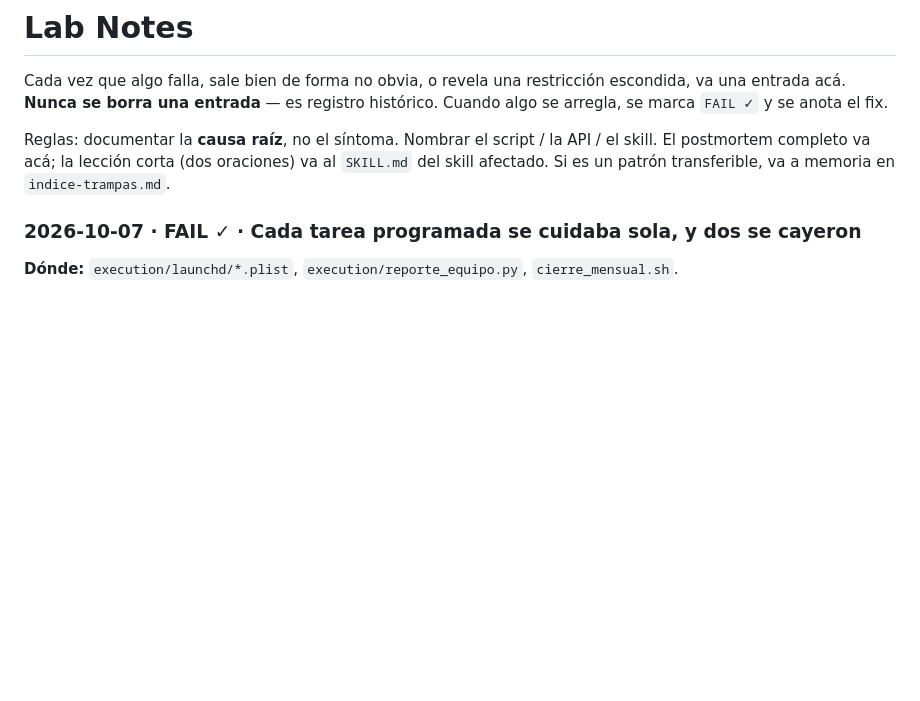
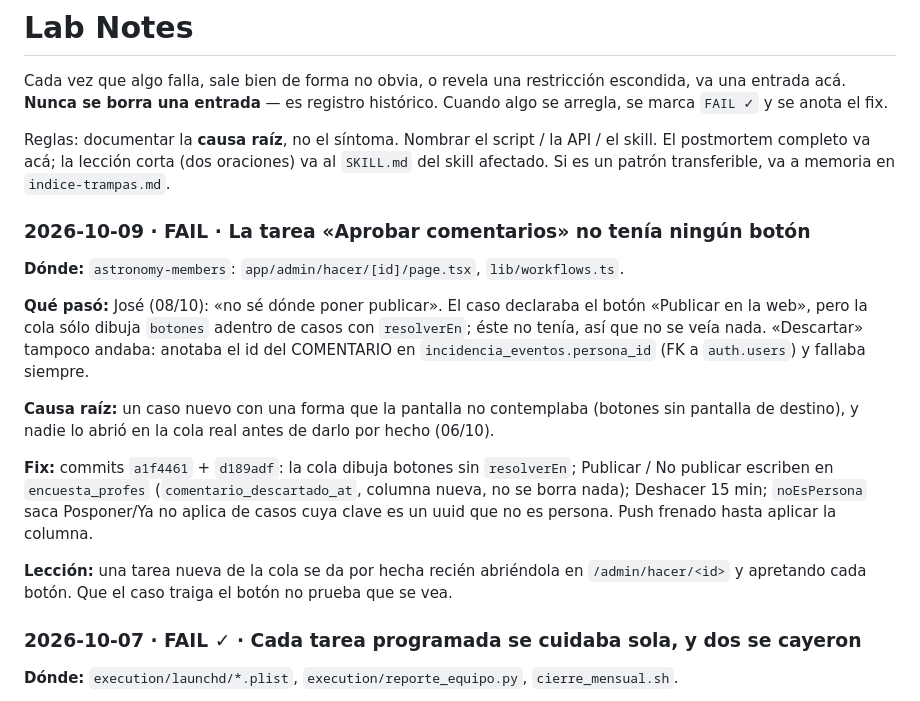
Before and after one commit to facue1900-byte/facu-os, a Markdown page: LAB_NOTES.md, the part around the change. Rendered like a GitHub page; blank space fills up the shorter version.

Commit message:
Lab note: comment-approval task rendered no buttons and Descartar always failed
Co-Authored-By: Claude Opus 5.5 (1M context) <noreply@anthropic.com>
Claude-Session: https://claude.ai/code/session_01KTSPqPUZ87LakV8XyFEgY1

```diff
--- a/LAB_NOTES.md
+++ b/LAB_NOTES.md
@@ -7,6 +7,26 @@ arregla, se marca `FAIL ✓` y se anota el fix.
 Reglas: documentar la **causa raíz**, no el síntoma. Nombrar el script / la API / el skill.
 El postmortem completo va acá; la lección corta (dos oraciones) va al `SKILL.md` del skill
 afectado. Si es un patrón transferible, va a memoria en `indice-trampas.md`.
+
+### 2026-10-09 · FAIL · La tarea «Aprobar comentarios» no tenía ningún botón
+
+**Dónde:** `astronomy-members`: `app/admin/hacer/[id]/page.tsx`, `lib/workflows.ts`.
+
+**Qué pasó:** José (08/10): «no sé dónde poner publicar». El caso declaraba el botón
+«Publicar en la web», pero la cola sólo dibuja `botones` adentro de casos con `resolverEn`;
+éste no tenía, así que no se veía nada. «Descartar» tampoco andaba: anotaba el id del
+COMENTARIO en `incidencia_eventos.persona_id` (FK a `auth.users`) y fallaba siempre.
+
+**Causa raíz:** un caso nuevo con una forma que la pantalla no contemplaba (botones sin
+pantalla de destino), y nadie lo abrió en la cola real antes de darlo por hecho (06/10).
+
+**Fix:** commits `a1f4461` + `d189adf`: la cola dibuja botones sin `resolverEn`; Publicar /
+No publicar escriben en `encuesta_profes` (`comentario_descartado_at`, columna nueva, no
+se borra nada); Deshacer 15 min; `noEsPersona` saca Posponer/Ya no aplica de casos cuya
+clave es un uuid que no es persona. Push frenado hasta aplicar la columna.
+
+**Lección:** una tarea nueva de la cola se da por hecha recién abriéndola en
+`/admin/hacer/<id>` y apretando cada botón. Que el caso traiga el botón no prueba que se vea.
 
 ### 2026-10-07 · FAIL ✓ · Cada tarea programada se cuidaba sola, y dos se cayeron
 
```
